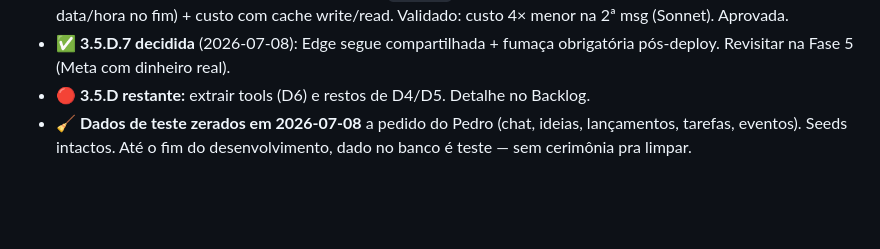
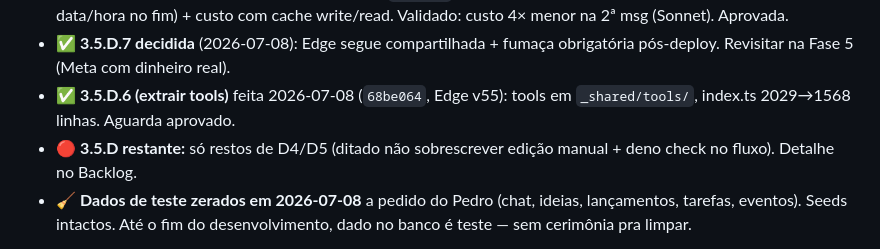
Before and after one commit to pedropertel/assistente-v4, a Markdown page: STATUS.md, the part around the change. Drawn GitHub-style; blank space fills up the shorter version.

```diff
--- a/STATUS.md
+++ b/STATUS.md
@@ -35,8 +35,10 @@ de 2026-07-07; relatório em `070 - Roadmap/`).
   cache write/read. Validado: custo 4× menor na 2ª msg (Sonnet). Aprovada.
 - ✅ **3.5.D.7 decidida** (2026-07-08): Edge segue compartilhada + fumaça
   obrigatória pós-deploy. Revisitar na Fase 5 (Meta com dinheiro real).
-- 🔴 **3.5.D restante:** extrair tools (D6) e restos de D4/D5. Detalhe
-  no Backlog.
+- ✅ **3.5.D.6 (extrair tools)** feita 2026-07-08 (`68be064`, Edge v55):
+  tools em `_shared/tools/`, index.ts 2029→1568 linhas. Aguarda aprovado.
+- 🔴 **3.5.D restante:** só restos de D4/D5 (ditado não sobrescrever
+  edição manual + deno check no fluxo). Detalhe no Backlog.
 - 🧹 **Dados de teste zerados em 2026-07-08** a pedido do Pedro (chat,
   ideias, lançamentos, tarefas, eventos). Seeds intactos. Até o fim do
   desenvolvimento, dado no banco é teste — sem cerimônia pra limpar.
```
Also changed, not shown: 080 - Dev Log/Dev Log — 2026-07.md (+14 -0 lines), Backlog — Tarefas Pequenas.md (+1 -1 lines).
